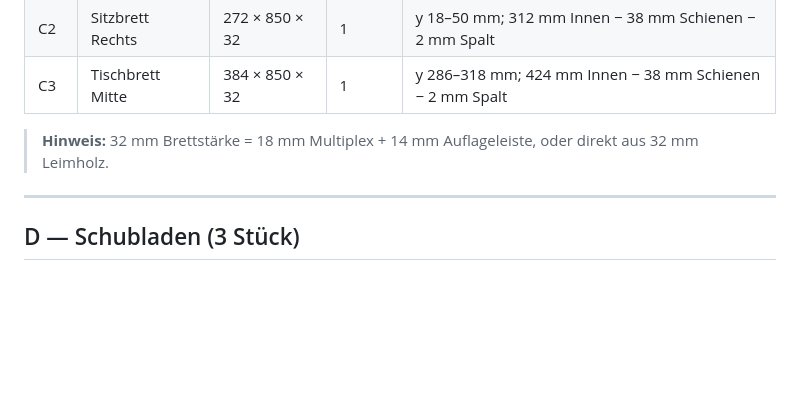
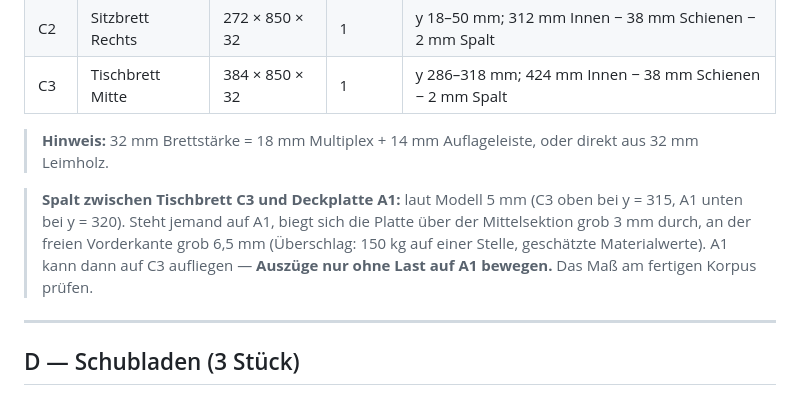
Before and after one commit to dbraun1991/Caddy-Camper-Construction, a Markdown page: List_of_Materials.md, the part around the change. Rendered like a GitHub page; blank space fills up the shorter version.

Commit message:
Note the gap between table board C3 and lid A1
Standing on A1 can bring it down onto C3 at the front edge, so runners
should only be moved with no load on the lid.

Co-Authored-By: Claude Opus 5.5 <noreply@anthropic.com>

```diff
--- a/List_of_Materials.md
+++ b/List_of_Materials.md
@@ -109,6 +109,8 @@ Alle drei fahren 850 mm auf Vollauszug-Schienen aus — **kein Klappen**, reine
 | C3 | Tischbrett Mitte | 384 × 850 × 32 | 1 | y 286–318 mm; 424 mm Innen − 38 mm Schienen − 2 mm Spalt |
 
 > **Hinweis:** 32 mm Brettstärke = 18 mm Multiplex + 14 mm Auflageleiste, oder direkt aus 32 mm Leimholz.
+
+> **Spalt zwischen Tischbrett C3 und Deckplatte A1:** laut Modell 5 mm (C3 oben bei y = 315, A1 unten bei y = 320). Steht jemand auf A1, biegt sich die Platte über der Mittelsektion grob 3 mm durch, an der freien Vorderkante grob 6,5 mm (Überschlag: 150 kg auf einer Stelle, geschätzte Materialwerte). A1 kann dann auf C3 aufliegen — **Auszüge nur ohne Last auf A1 bewegen.** Das Maß am fertigen Korpus prüfen.
 
 ---
 
```
